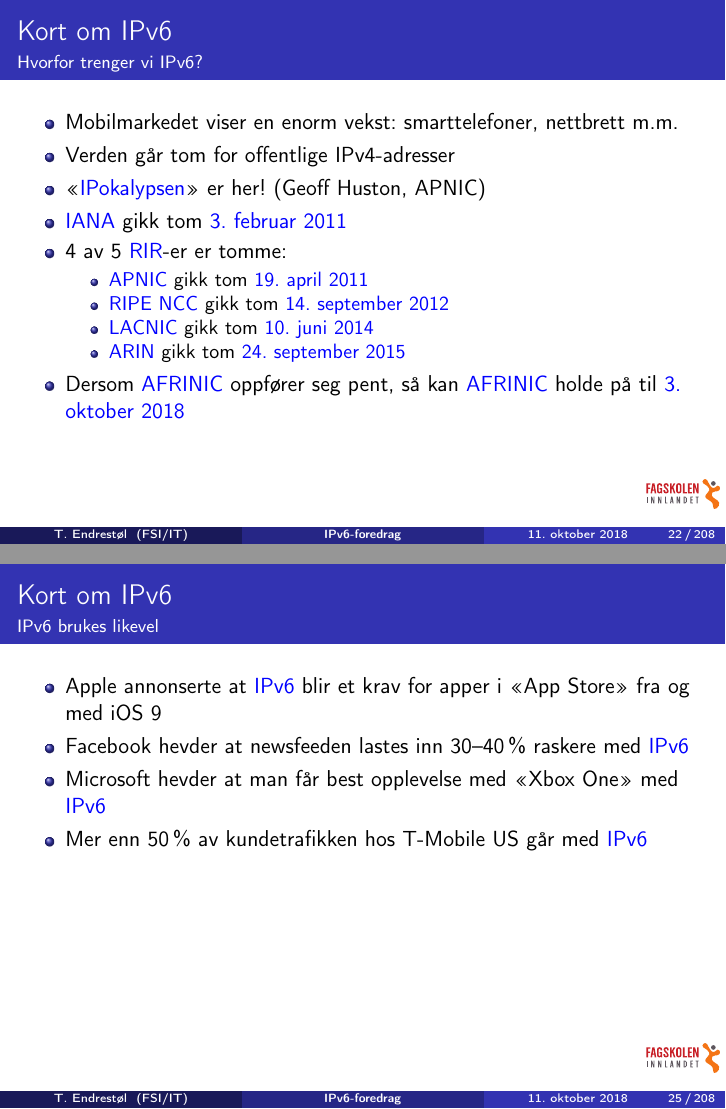
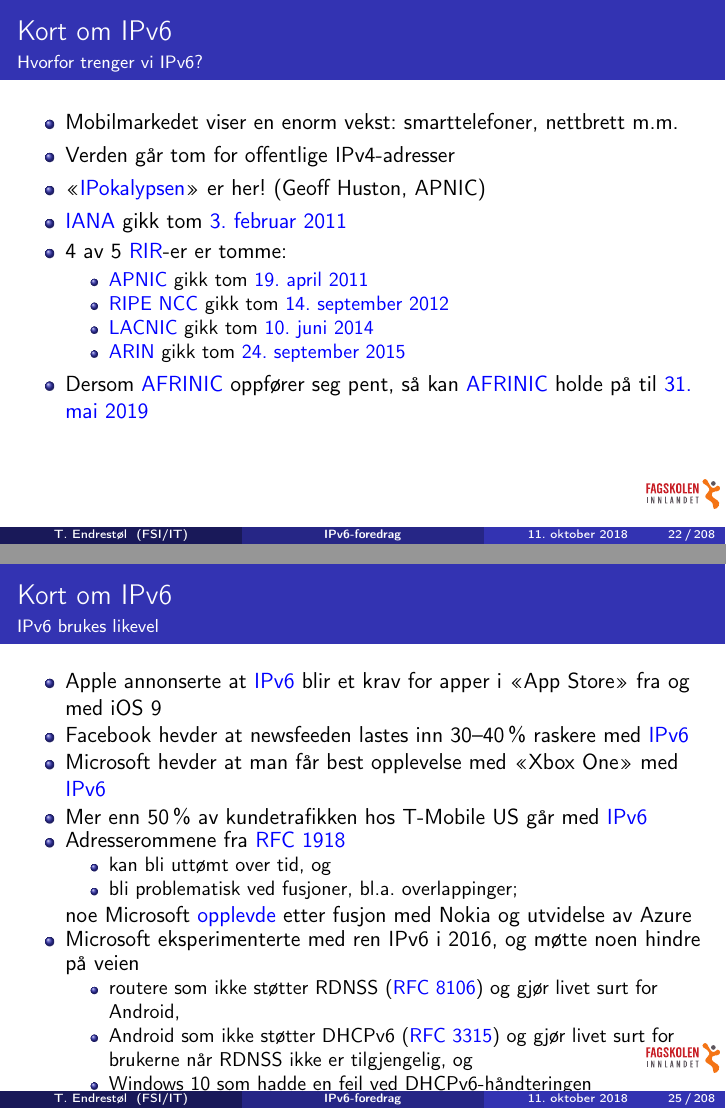
Before and after one commit to Decicus/IPv6, LaTeX slides (ipv6-foredrag.handout.tex, which reads ipv6-foredrag.tex): pages 22 and 25 of 208, joined at a grey line. Compiled offline with pdfLaTeX.

Commit message:
AFRINIC kan holde ut til 2019-05-31. Microsoft eksperimenterte med ren IPv6 og opplevde noen skjær i sjøen.

```diff
--- a/ipv6-foredrag.tex
+++ b/ipv6-foredrag.tex
@@ -347,8 +347,8 @@
   \item Dersom \href{http://www.afrinic.net/}{AFRINIC} oppfører seg
     pent, så kan
     \href{http://afrinic.net/en/community/ipv4-exhaustion}{AFRINIC}
-    holde på til \href{http://www.potaroo.net/tools/ipv4/}{3.\ oktober
-      2018}
+    holde på til \href{http://www.potaroo.net/tools/ipv4/}{31.\ mai
+      2019}
   \end{itemize}
 \end{frame}
 
@@ -438,6 +438,22 @@
     \href{http://www.internetsociety.org/deploy360/blog/2013/10/microsoft-the-best-xbox-one-gaming-experience-will-be-over-ipv6/}{IPv6}
   \item Mer enn 50\,\% av kundetrafikken hos T-Mobile US går med
     \href{https://conference.apnic.net/data/37/464xlat-apricot-2014_1393236641.pdf}{IPv6}
+  \item Adresserommene fra \rfc{1918}
+    \begin{itemize}
+    \item kan bli uttømt over tid, og
+    \item bli problematisk ved fusjoner, bl.a. overlappinger;
+    \end{itemize}
+    noe Microsoft
+    \href{https://blog.apnic.net/2017/01/19/ipv6-only-at-microsoft/}{opplevde}
+    etter fusjon med Nokia og utvidelse av Azure
+  \item Microsoft eksperimenterte med ren IPv6 i 2016, og møtte noen hindre på veien
+    \begin{itemize}
+    \item routere som ikke støtter RDNSS \prfc{8106} og gjør livet
+      surt for Android,
+    \item Android som ikke støtter DHCPv6 \prfc{3315} og gjør livet
+      surt for brukerne når RDNSS ikke er tilgjengelig, og
+    \item Windows 10 som hadde en feil ved DHCPv6-håndteringen
+    \end{itemize}
   \end{itemize}
 \end{frame}
 
```
